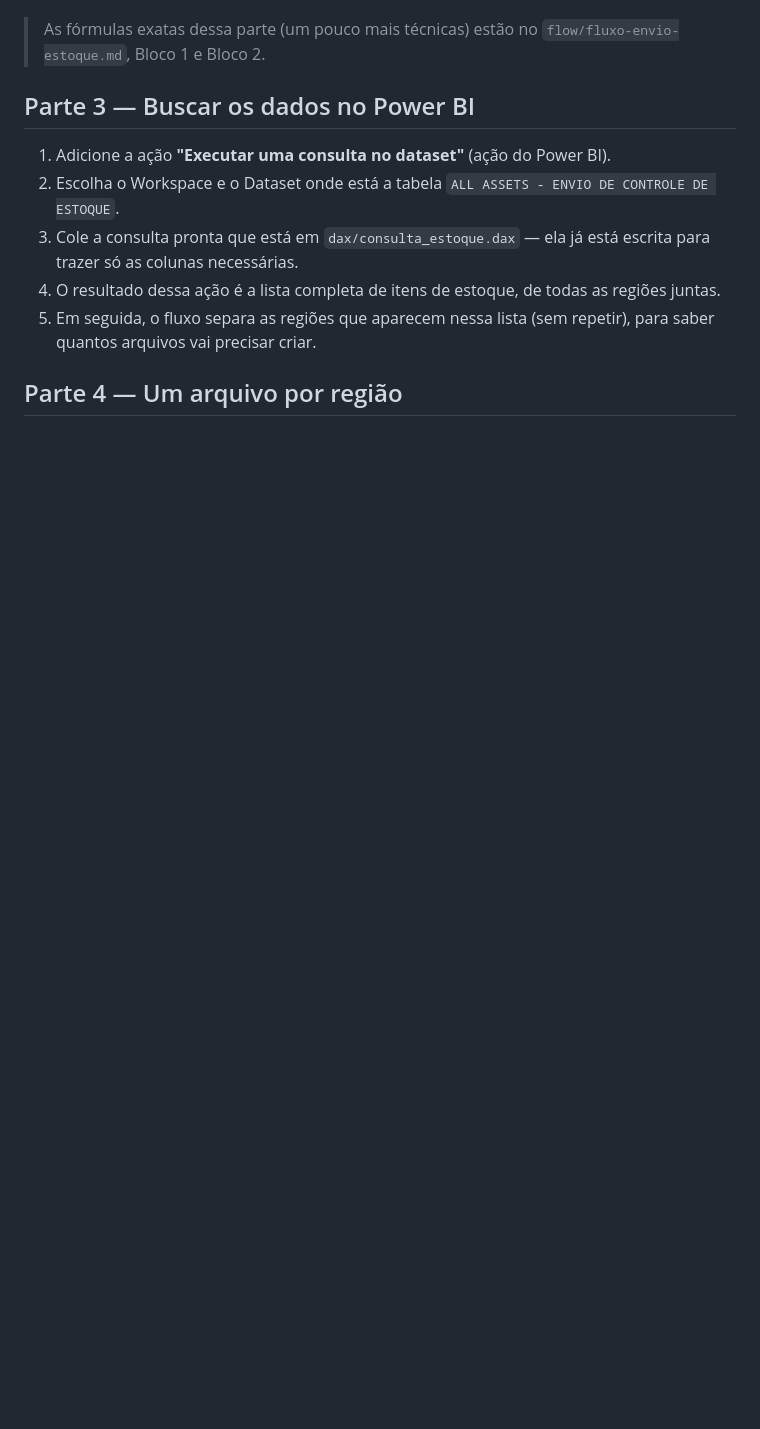
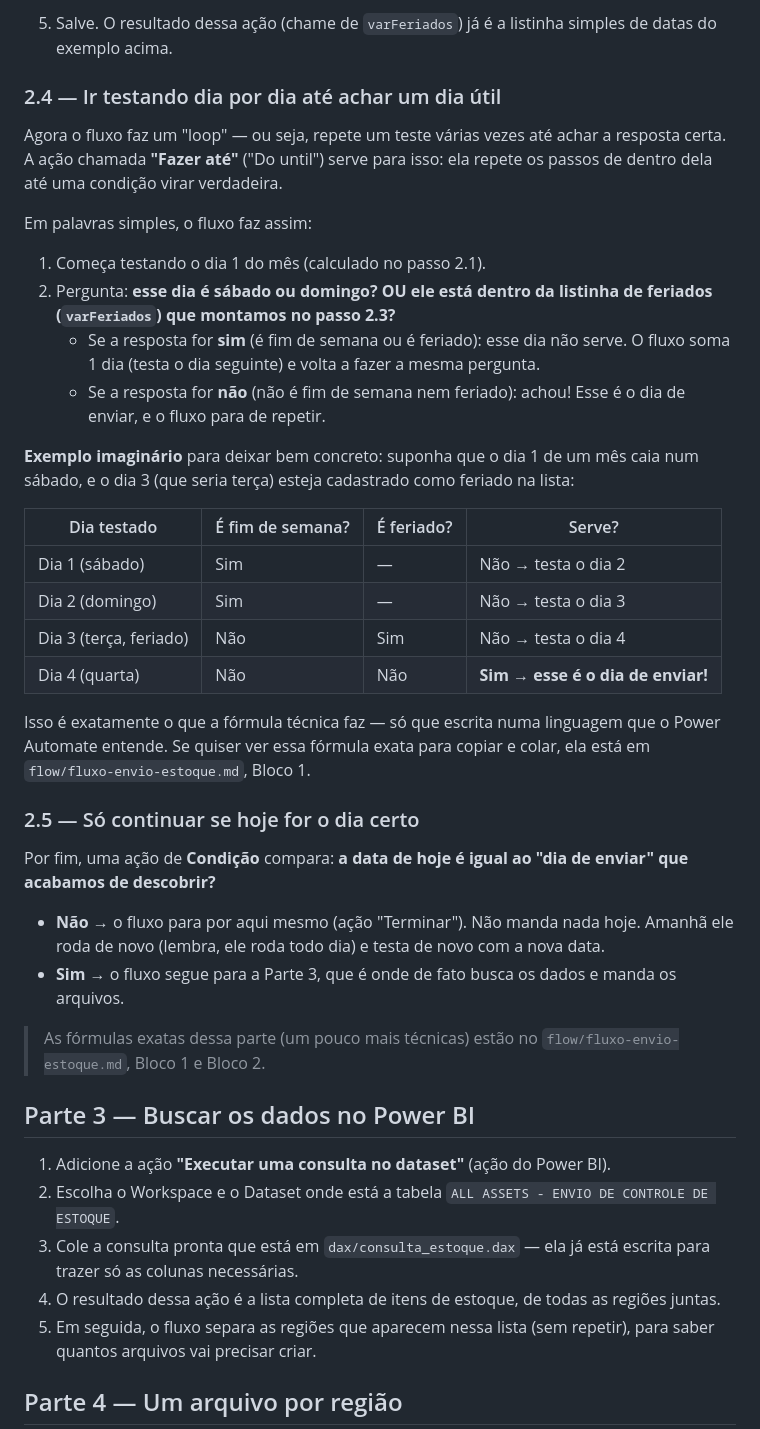
Before and after one commit to izacristina1/Exercicio006, a Markdown page: automacao-controle-estoque/GUIA-FACIL.md, the part around one of its changes. GitHub-like rendering; blank space fills up the shorter version.

```diff
--- a/automacao-controle-estoque/GUIA-FACIL.md
+++ b/automacao-controle-estoque/GUIA-FACIL.md
@@ -75,3 +132,48 @@ enviar"?**
+5. Salve. O resultado dessa ação (chame de `varFeriados`) já é a listinha
+   simples de datas do exemplo acima.
+
+### 2.4 — Ir testando dia por dia até achar um dia útil
+
+Agora o fluxo faz um "loop" — ou seja, repete um teste várias vezes até
+achar a resposta certa. A ação chamada **"Fazer até"** ("Do until") serve
+para isso: ela repete os passos de dentro dela até uma condição virar
+verdadeira.
+
+Em palavras simples, o fluxo faz assim:
+
+1. Começa testando o dia 1 do mês (calculado no passo 2.1).
+2. Pergunta: **esse dia é sábado ou domingo? OU ele está dentro da
+   listinha de feriados (`varFeriados`) que montamos no passo 2.3?**
+   - Se a resposta for **sim** (é fim de semana ou é feriado): esse dia
+     não serve. O fluxo soma 1 dia (testa o dia seguinte) e volta a fazer
+     a mesma pergunta.
+   - Se a resposta for **não** (não é fim de semana nem feriado): achou!
+     Esse é o dia de enviar, e o fluxo para de repetir.
+
+**Exemplo imaginário** para deixar bem concreto: suponha que o dia 1 de um
+mês caia num sábado, e o dia 3 (que seria terça) esteja cadastrado como
+feriado na lista:
+
+| Dia testado | É fim de semana? | É feriado? | Serve? |
+|---|---|---|---|
+| Dia 1 (sábado) | Sim | — | Não → testa o dia 2 |
+| Dia 2 (domingo) | Sim | — | Não → testa o dia 3 |
+| Dia 3 (terça, feriado) | Não | Sim | Não → testa o dia 4 |
+| Dia 4 (quarta) | Não | Não | **Sim → esse é o dia de enviar!** |
+
+Isso é exatamente o que a fórmula técnica faz — só que escrita numa
+linguagem que o Power Automate entende. Se quiser ver essa fórmula exata
+para copiar e colar, ela está em `flow/fluxo-envio-estoque.md`, Bloco 1.
+
+### 2.5 — Só continuar se hoje for o dia certo
+
+Por fim, uma ação de **Condição** compara: **a data de hoje é igual ao
+"dia de enviar" que acabamos de descobrir?**
+- **Não** → o fluxo para por aqui mesmo (ação "Terminar"). Não manda nada
+  hoje. Amanhã ele roda de novo (lembra, ele roda todo dia) e testa de
+  novo com a nova data.
+- **Sim** → o fluxo segue para a Parte 3, que é onde de fato busca os
+  dados e manda os arquivos.
 
 > As fórmulas exatas dessa parte (um pouco mais técnicas) estão no
 > `flow/fluxo-envio-estoque.md`, Bloco 1 e Bloco 2.
```
Also changed, not shown: other parts of automacao-controle-estoque/GUIA-FACIL.md (+70 -13 lines).
